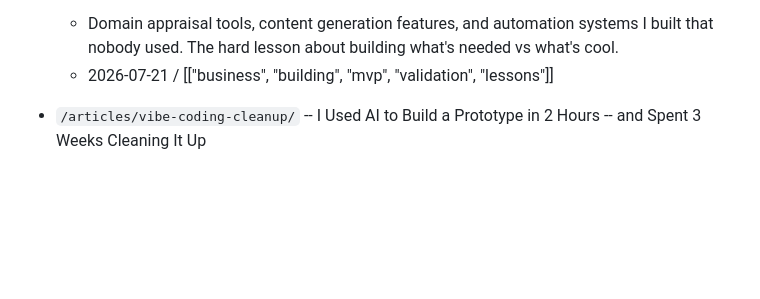
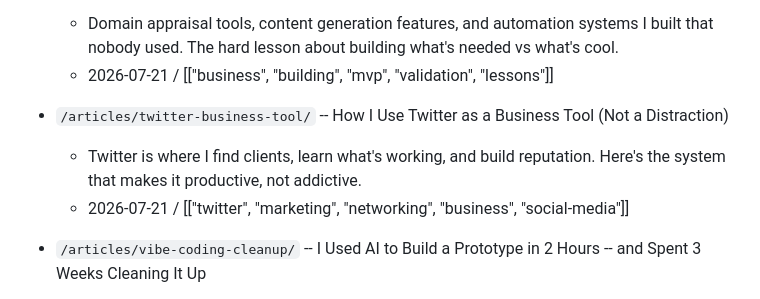
Before and after one commit to atheerium/atheerium.github.io, a Markdown page: INDEX.md, the part around the change. GitHub-like rendering; blank space fills up the shorter version.

Commit message:
Article: Twitter as Business Tool

```diff
--- a/INDEX.md
+++ b/INDEX.md
@@ -141,6 +141,10 @@
 - `/articles/stop-building-wrong-things/` -- I Spent 6 Months Building Features Nobody Asked For -- Here's What I Changed
   - Domain appraisal tools, content generation features, and automation systems I built that nobody used. The hard lesson about building what's needed vs what's cool.
   - 2026-07-21 / [["business", "building", "mvp", "validation", "lessons"]]
+
+- `/articles/twitter-business-tool/` -- How I Use Twitter as a Business Tool (Not a Distraction)
+  - Twitter is where I find clients, learn what's working, and build reputation. Here's the system that makes it productive, not addictive.
+  - 2026-07-21 / [["twitter", "marketing", "networking", "business", "social-media"]]
 
 - `/articles/vibe-coding-cleanup/` -- I Used AI to Build a Prototype in 2 Hours -- and Spent 3 Weeks Cleaning It Up
   - AI coding agents are incredible at getting to 80%. That last 20% is where the real work begins. Here's when to use AI and when to call a developer.
```
Also changed, not shown: 1 other file.
